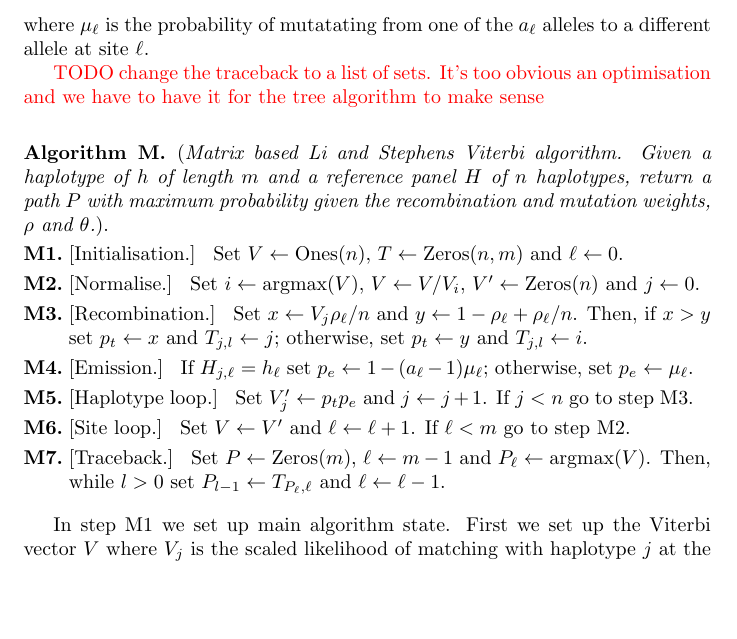
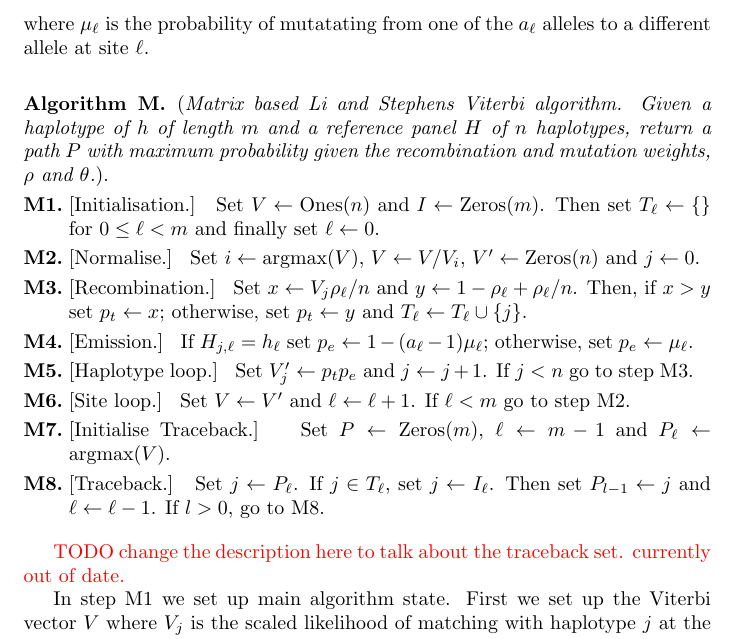
Before and after one commit to jeromekelleher/lsts-paper, a LaTeX paper (paper.tex): part of page 2 of 4, cut so that both start at the same text, the shorter picture padded with empty space. Compiled offline with pdfLaTeX.

Commit message:
Use traceback sets.

```diff
--- a/paper.tex
+++ b/paper.tex
@@ -97,9 +97,6 @@ E(j, \ell) = \begin{cases}
 where $\mu_\ell$ is the probability of mutatating from one of the
 $a_\ell$ alleles to a different allele at site $\ell$.
 
-\textcolor{red}{TODO change the traceback to a list of sets. It's too
-obvious an optimisation and we have to have it for the tree algorithm
-to make sense}
 
 \begin{taocpalg}{M}{Matrix based Li and Stephens Viterbi algorithm.
 Given a haplotype of $h$ of length $m$ and a reference panel $H$
@@ -107,8 +104,9 @@ of $n$ haplotypes, return a path $P$ with maximum probability given
 the recombination and mutation weights, $\rho$ and $\theta$.}
 
 \algstep{M1.}{Initialisation.}{
-Set $V \leftarrow \npOnes(n)$, $T \leftarrow \npZeros(n, m)$
-and $\ell \leftarrow 0$. }
+Set $V \leftarrow \npOnes(n)$ and $I \leftarrow \npZeros(m)$.
+Then set $T_\ell \leftarrow \{\}$ for
+$0 \leq \ell < m$ and finally set $\ell \leftarrow 0$. }
 
 \algstep{M2.}{Normalise.}{
 Set $i \leftarrow \argmax(V)$, $V \leftarrow V / V_i$,
@@ -116,8 +114,8 @@ $V' \leftarrow \npZeros(n)$ and $j \leftarrow 0$.}
 
 \algstep{M3.}{Recombination.}{
 Set $x \leftarrow V_j \rho_\ell / n$ and $y \leftarrow 1 - \rho_\ell + \rho_\ell / n$.
-Then, if $x > y$ set $p_t \leftarrow x$ and $T_{j, l} \leftarrow j$;
-otherwise, set $p_t \leftarrow y$ and $T_{j, l} \leftarrow i$.
+Then, if $x > y$ set $p_t \leftarrow x$;
+otherwise, set $p_t \leftarrow y$ and $T_\ell \leftarrow T_\ell \cup \{j\}$.
 }
 
 \algstep{M4.}{Emission.}{
@@ -135,13 +133,20 @@ Set $V \leftarrow V'$ and $\ell \leftarrow \ell + 1$.
 If $\ell < m$ go to step M2.
 }
 
-\algstep{M7.}{Traceback.}{
+\algstep{M7.}{Initialise Traceback.}{
 Set $P\leftarrow \npZeros(m)$, $\ell \leftarrow m - 1$ and $P_\ell \leftarrow
-\argmax(V)$. Then, while $l > 0$ set $P_{l - 1} \leftarrow T_{P_\ell, \ell}$
-and $\ell \leftarrow \ell - 1$.
+\argmax(V)$. }
+
+\algstep{M8.}{Traceback.}{
+Set $j \leftarrow P_\ell$. If $j \in T_\ell$, set $j \leftarrow I_\ell$.
+Then set $P_{l - 1} \leftarrow j$ and $\ell \leftarrow \ell - 1$.
+If $l > 0$, go to M8.
 }
 
 \end{taocpalg}
+
+\textcolor{red}{TODO change the description here to talk about the
+traceback set. currently out of date.}
 
 In step M1 we set up main algorithm state. First we set up
 the Viterbi vector $V$ where $V_j$ is the scaled likelihood of matching
```
Also changed, not shown: 1 other file.
